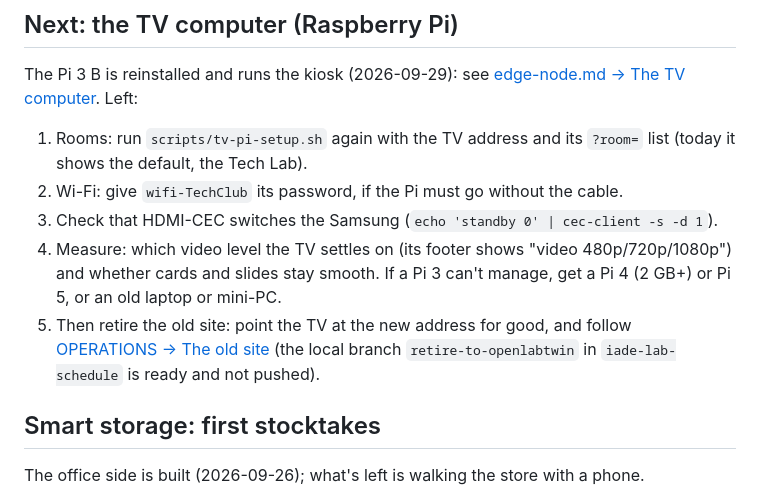
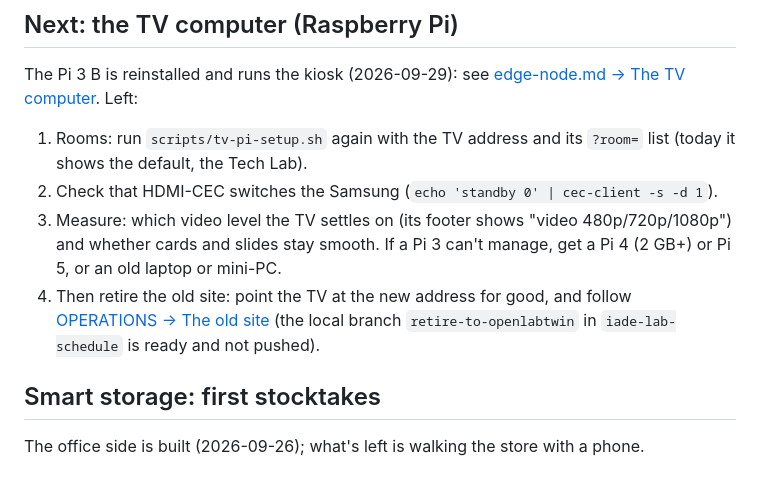
Before and after one commit to berlogabob/openlabtwin, a Markdown page: docs/ROADMAP.md, the part around the change. Drawn GitHub-style.

```diff
--- a/docs/ROADMAP.md
+++ b/docs/ROADMAP.md
@@ -7,10 +7,9 @@ What's next, in rough order. Done work moves to the status table in [ARCHITECTUR
 The Pi 3 B is reinstalled and runs the kiosk (2026-09-29): see [edge-node.md → The TV computer](edge-node.md#the-tv-computer-raspberry-pi). Left:
 
 1. Rooms: run `scripts/tv-pi-setup.sh` again with the TV address and its `?room=` list (today it shows the default, the Tech Lab).
-2. Wi-Fi: give `wifi-TechClub` its password, if the Pi must go without the cable.
-3. Check that HDMI-CEC switches the Samsung (`echo 'standby 0' | cec-client -s -d 1`).
-4. Measure: which video level the TV settles on (its footer shows "video 480p/720p/1080p") and whether cards and slides stay smooth. If a Pi 3 can't manage, get a Pi 4 (2 GB+) or Pi 5, or an old laptop or mini-PC.
-5. Then retire the old site: point the TV at the new address for good, and follow [OPERATIONS → The old site](OPERATIONS.md#the-old-site) (the local branch `retire-to-openlabtwin` in `iade-lab-schedule` is ready and not pushed).
+2. Check that HDMI-CEC switches the Samsung (`echo 'standby 0' | cec-client -s -d 1`).
+3. Measure: which video level the TV settles on (its footer shows "video 480p/720p/1080p") and whether cards and slides stay smooth. If a Pi 3 can't manage, get a Pi 4 (2 GB+) or Pi 5, or an old laptop or mini-PC.
+4. Then retire the old site: point the TV at the new address for good, and follow [OPERATIONS → The old site](OPERATIONS.md#the-old-site) (the local branch `retire-to-openlabtwin` in `iade-lab-schedule` is ready and not pushed).
 
 ## Smart storage: first stocktakes
 
```
Also changed, not shown: docs/edge-node.md (+2 -2 lines).
